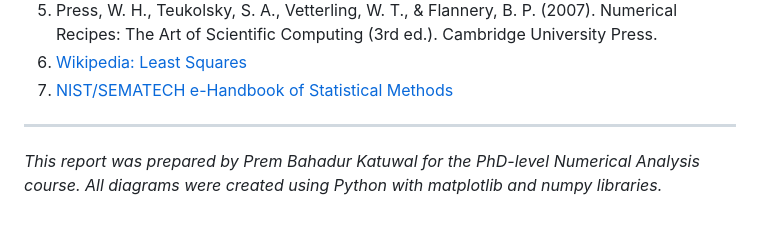
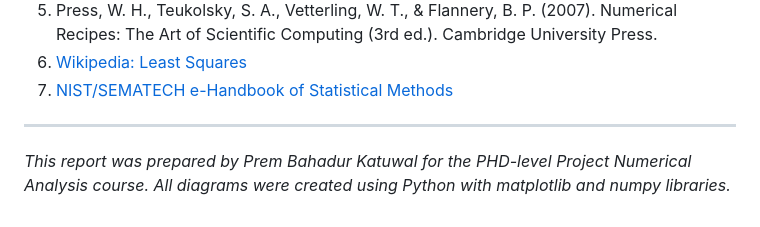
Before and after one commit to Katwal-77/Nummerical_Prooject_4, a Markdown page: final_least_squares_report.md, the part around the change. Rendered like a GitHub page.

Commit message:
Update final_least_squares_report.md
made a small changes

```diff
--- a/final_least_squares_report.md
+++ b/final_least_squares_report.md
@@ -426,4 +426,4 @@ The least squares method continues to be an indispensable tool in scientific res
 
 ---
 
-*This report was prepared by Prem Bahadur Katuwal for the PhD-level Numerical Analysis course. All diagrams were created using Python with matplotlib and numpy libraries.*
+*This report was prepared by Prem Bahadur Katuwal for the PHD-level Project Numerical Analysis course. All diagrams were created using Python with matplotlib and numpy libraries.*
```
